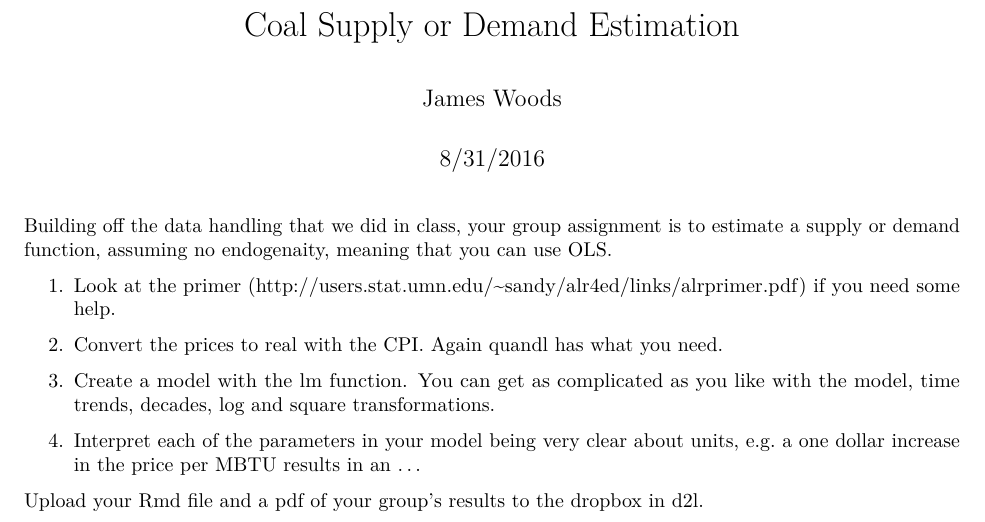
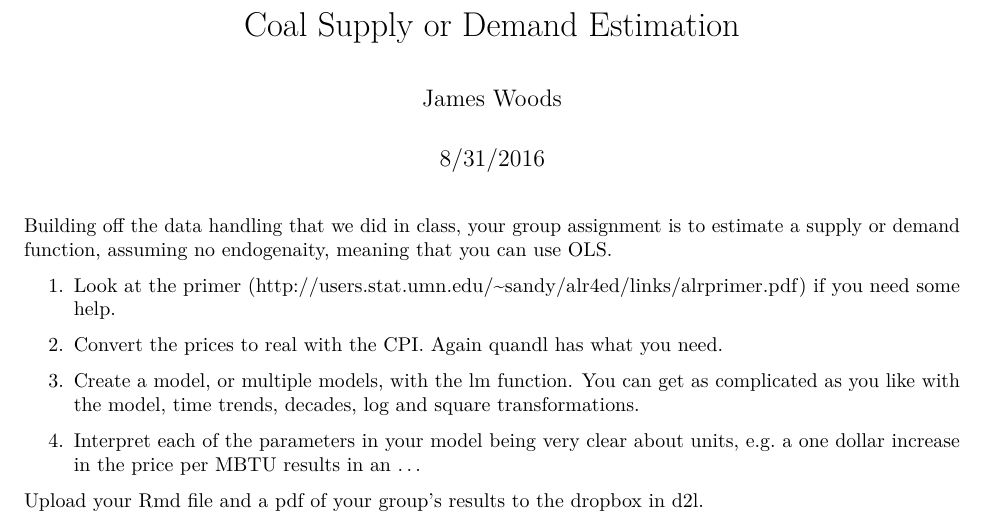
Before and after one commit to woodsjam/Course-Energy-Economics, an R Markdown document (CoalAssignment/Coal.Rmd): part of the page, cut so that both start at the same text. Rendered offline with R 4.5, knitr and Pandoc, then LaTeX, with nearby package versions.

Commit message:
Update Coal.Rmd

```diff
--- a/CoalAssignment/Coal.Rmd
+++ b/CoalAssignment/Coal.Rmd
@@ -17,7 +17,7 @@ Building off the data handling that we did in class, your group assignment is to
 
 3. Convert the prices to real with the CPI.  Again quandl has what you need.
 
-2. Create a model with the lm function.  You can get as complicated as you like with the model, time trends, decades, log and square transformations.
+2. Create a model, or multiple models, with the lm function.  You can get as complicated as you like with the model, time trends, decades, log and square transformations.
 
 3.  Interpret each of the parameters in your model being very clear about units, e.g. a one dollar increase in the price per MBTU results in an ...
 
```
